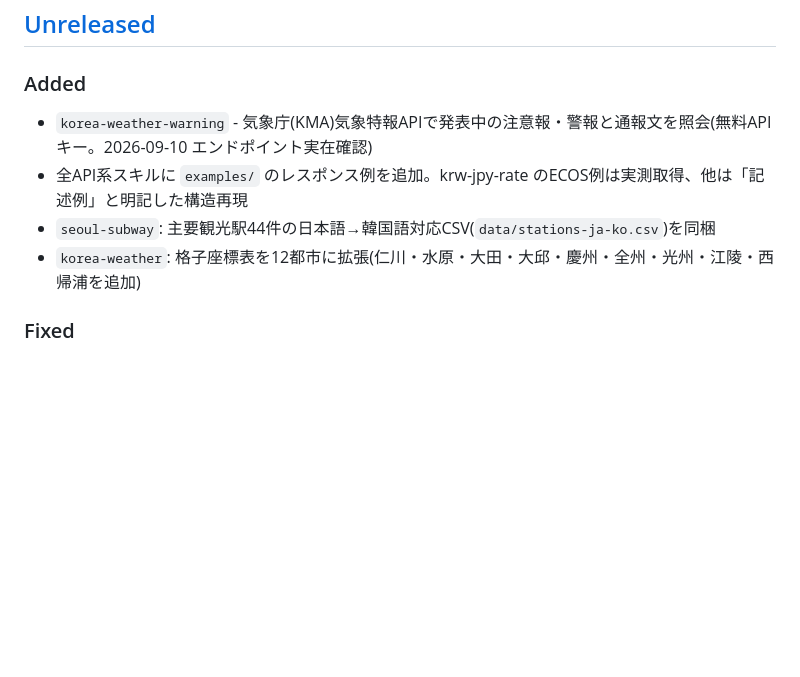
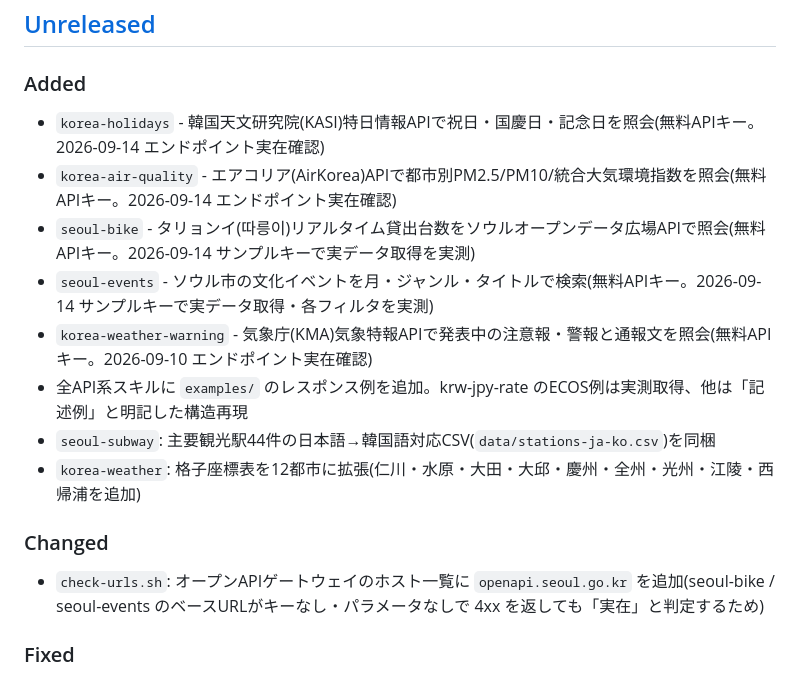
Before and after one commit to tahodev/tabi-skill, a Markdown page: CHANGELOG.md, the part around the change. Rendered like a GitHub page; blank space fills up the shorter version.

```diff
--- a/CHANGELOG.md
+++ b/CHANGELOG.md
@@ -11,10 +11,17 @@
 ## [Unreleased]
 
 ### Added
+- `korea-holidays` - 韓国天文研究院(KASI)特日情報APIで祝日・国慶日・記念日を照会(無料APIキー。2026-09-14 エンドポイント実在確認)
+- `korea-air-quality` - エアコリア(AirKorea)APIで都市別PM2.5/PM10/統合大気環境指数を照会(無料APIキー。2026-09-14 エンドポイント実在確認)
+- `seoul-bike` - タリョンイ(따릉이)リアルタイム貸出台数をソウルオープンデータ広場APIで照会(無料APIキー。2026-09-14 サンプルキーで実データ取得を実測)
+- `seoul-events` - ソウル市の文化イベントを月・ジャンル・タイトルで検索(無料APIキー。2026-09-14 サンプルキーで実データ取得・各フィルタを実測)
 - `korea-weather-warning` - 気象庁(KMA)気象特報APIで発表中の注意報・警報と通報文を照会(無料APIキー。2026-09-10 エンドポイント実在確認)
 - 全API系スキルに `examples/` のレスポンス例を追加。krw-jpy-rate のECOS例は実測取得、他は「記述例」と明記した構造再現
 - `seoul-subway`: 主要観光駅44件の日本語→韓国語対応CSV(`data/stations-ja-ko.csv`)を同梱
 - `korea-weather`: 格子座標表を12都市に拡張(仁川・水原・大田・大邱・慶州・全州・光州・江陵・西帰浦を追加)
+
+### Changed
+- `check-urls.sh`: オープンAPIゲートウェイのホスト一覧に `openapi.seoul.go.kr` を追加(seoul-bike / seoul-events のベースURLがキーなし・パラメータなしで 4xx を返しても「実在」と判定するため)
 
 ### Fixed
 - `check-urls.sh`: apis.data.go.kr などオープンAPIゲートウェイの 400/401/403 を「エンドポイント実在」として扱うように。ベースURL無パラメータ呼び出しでの誤検知(issue #1)を解消
```
